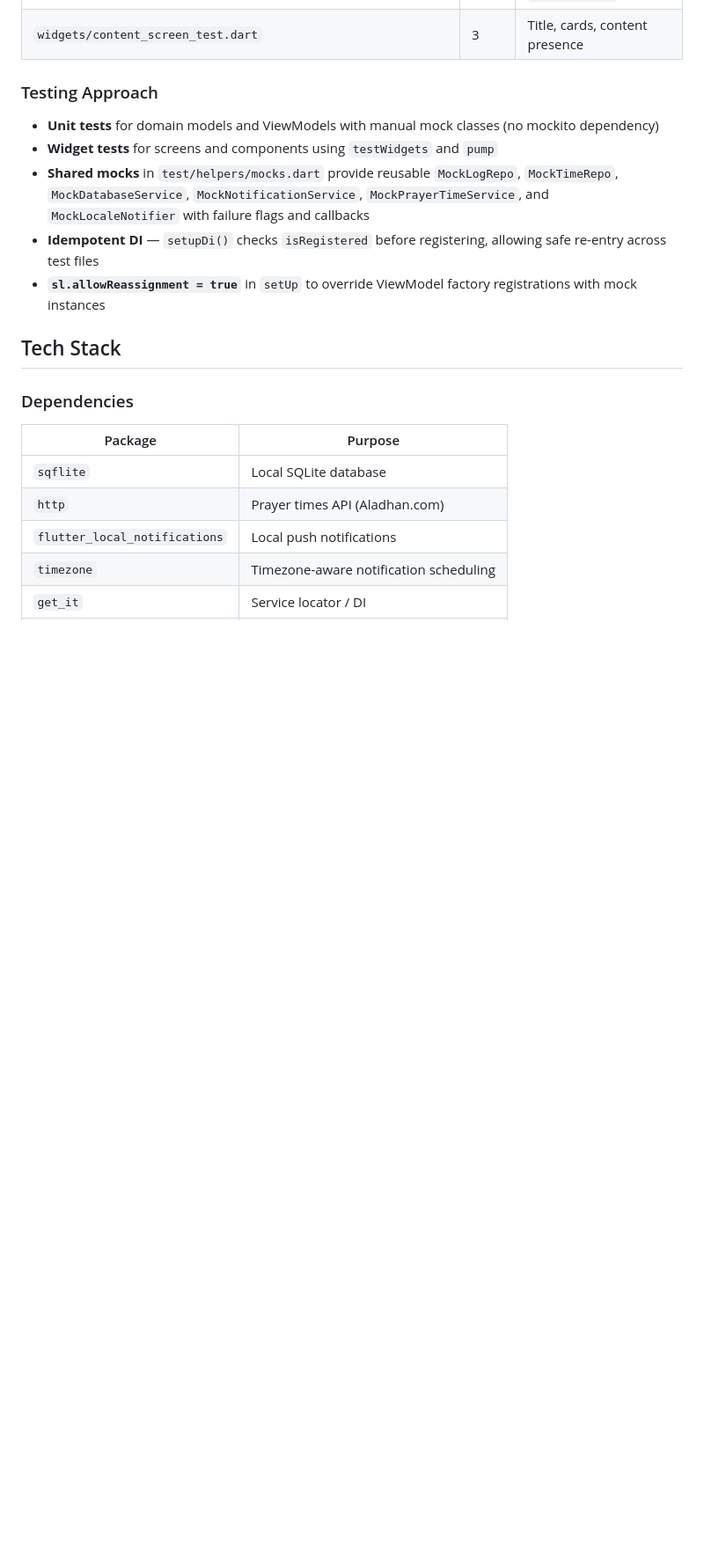
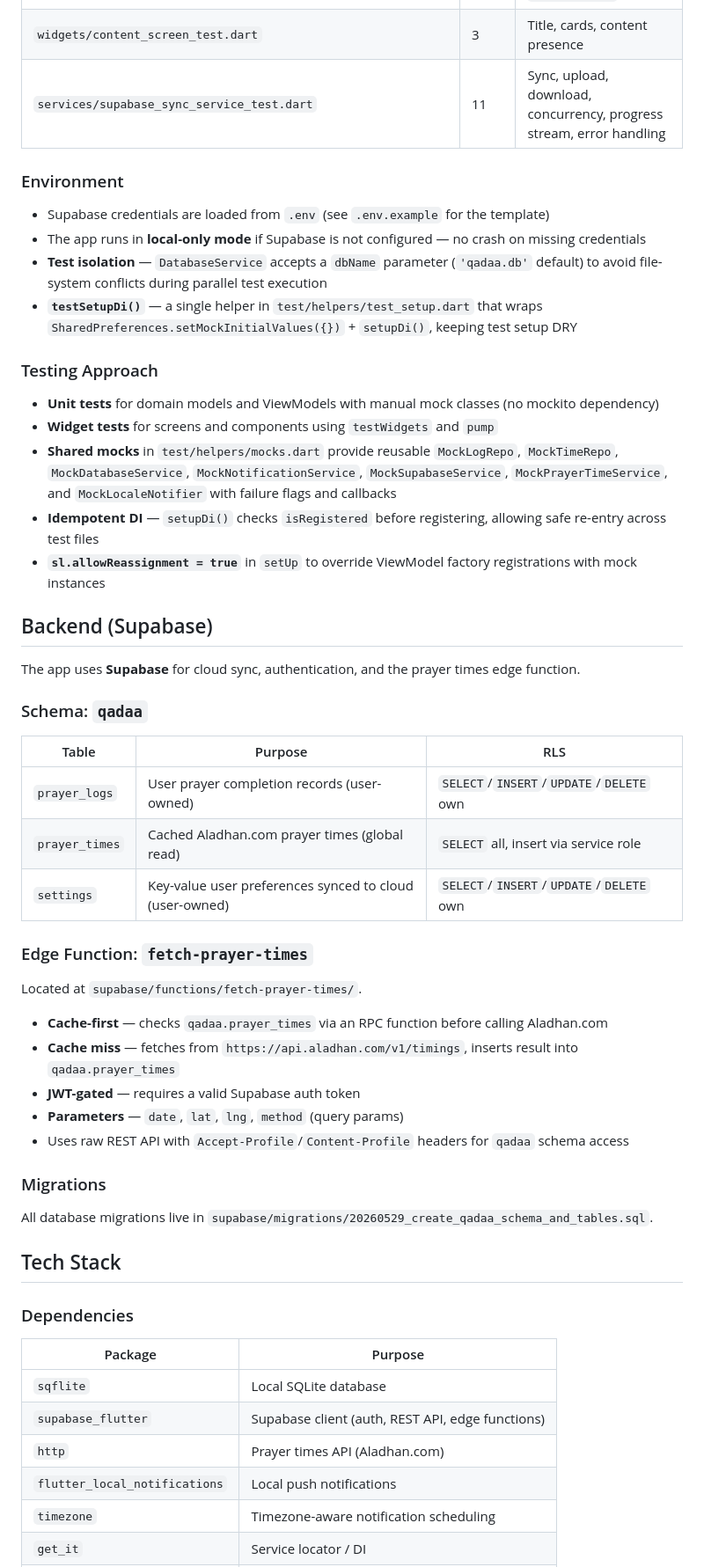
Before and after one commit to Abdoocoder/QadaaPrayerTracker, a Markdown page: README.md, the part around one of its changes. Shown at 88% size. GitHub-like rendering; blank space fills up the shorter version.

Commit message:
docs: update README for Supabase backend, 189 tests, and architecture

```diff
--- a/README.md
+++ b/README.md
@@ -190,14 +207,48 @@ flutter analyze
 | `widgets/core_widgets_test.dart` | 14 | `StatCard`, `SectionHeader`, `GreetingHeader`, `ToggleTile`, `DateStrip` |
 | `widgets/data_display_test.dart` | 11 | `HeroStatsCard`, `WeeklyChart`, `ReminderList` |
 | `widgets/content_screen_test.dart` | 3 | Title, cards, content presence |
+| `services/supabase_sync_service_test.dart` | 11 | Sync, upload, download, concurrency, progress stream, error handling |
+
+### Environment
+
+- Supabase credentials are loaded from `.env` (see `.env.example` for the template)
+- The app runs in **local-only mode** if Supabase is not configured — no crash on missing credentials
+- **Test isolation** — `DatabaseService` accepts a `dbName` parameter (`'qadaa.db'` default) to avoid file-system conflicts during parallel test execution
+- **`testSetupDi()`** — a single helper in `test/helpers/test_setup.dart` that wraps `SharedPreferences.setMockInitialValues({})` + `setupDi()`, keeping test setup DRY
 
 ### Testing Approach
 
 - **Unit tests** for domain models and ViewModels with manual mock classes (no mockito dependency)
 - **Widget tests** for screens and components using `testWidgets` and `pump`
-- **Shared mocks** in `test/helpers/mocks.dart` provide reusable `MockLogRepo`, `MockTimeRepo`, `MockDatabaseService`, `MockNotificationService`, `MockPrayerTimeService`, and `MockLocaleNotifier` with failure flags and callbacks
+- **Shared mocks** in `test/helpers/mocks.dart` provide reusable `MockLogRepo`, `MockTimeRepo`, `MockDatabaseService`, `MockNotificationService`, `MockSupabaseService`, `MockPrayerTimeService`, and `MockLocaleNotifier` with failure flags and callbacks
 - **Idempotent DI** — `setupDi()` checks `isRegistered` before registering, allowing safe re-entry across test files
 - **`sl.allowReassignment = true`** in `setUp` to override ViewModel factory registrations with mock instances
+
+## Backend (Supabase)
+
+The app uses **Supabase** for cloud sync, authentication, and the prayer times edge function.
+
+### Schema: `qadaa`
+
+| Table | Purpose | RLS |
+|-------|---------|-----|
+| `prayer_logs` | User prayer completion records (user-owned) | `SELECT`/`INSERT`/`UPDATE`/`DELETE` own |
+| `prayer_times` | Cached Aladhan.com prayer times (global read) | `SELECT` all, insert via service role |
+| `settings` | Key-value user preferences synced to cloud (user-owned) | `SELECT`/`INSERT`/`UPDATE`/`DELETE` own |
+
+### Edge Function: `fetch-prayer-times`
+
+Located at `supabase/functions/fetch-prayer-times/`.
+
+- **Cache-first** — checks `qadaa.prayer_times` via an RPC function before calling Aladhan.com
+- **Cache miss** — fetches from `https://api.aladhan.com/v1/timings`, inserts result into `qadaa.prayer_times`
+- **JWT-gated** — requires a valid Supabase auth token
+- **Parameters** — `date`, `lat`, `lng`, `method` (query params)
+- Uses raw REST API with `Accept-Profile`/`Content-Profile` headers for `qadaa` schema access
+
+### Migrations
+
+All database migrations live in `supabase/migrations/20260529_create_qadaa_schema_and_tables.sql`.
 
 ## Tech Stack
 
@@ -206,6 +257,7 @@ flutter analyze
 | Package | Purpose |
 |---------|---------|
 | `sqflite` | Local SQLite database |
+| `supabase_flutter` | Supabase client (auth, REST API, edge functions) |
 | `http` | Prayer times API (Aladhan.com) |
 | `flutter_local_notifications` | Local push notifications |
 | `timezone` | Timezone-aware notification scheduling |
```
Also changed, not shown: other parts of README.md (+27 -9 lines).
